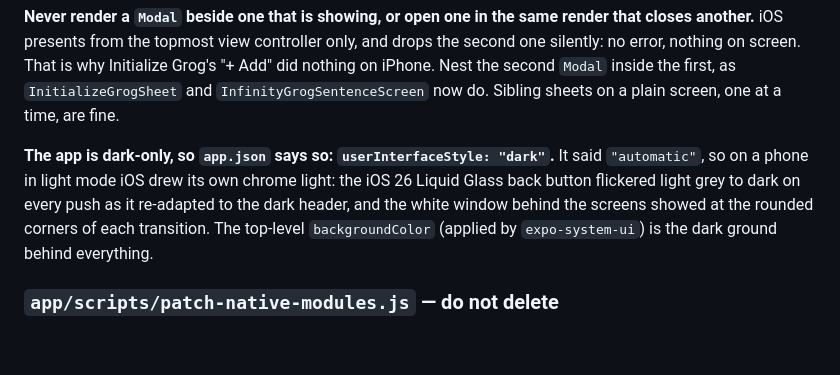
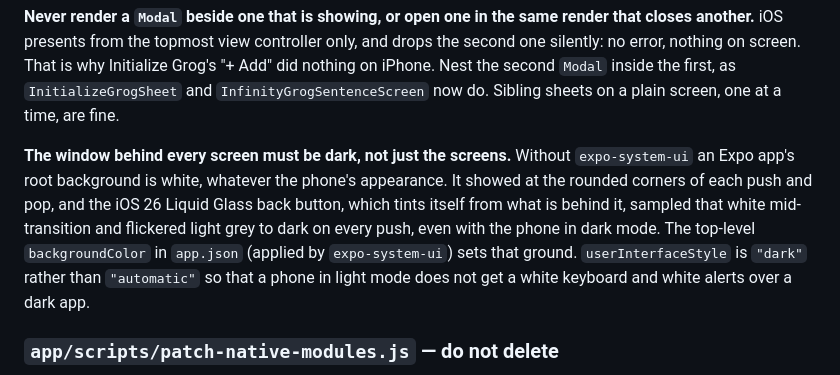
Before and after one commit to jupham/SlapWise, a Markdown page: CLAUDE.md, the part around the change. Rendered like a GitHub page; blank space fills up the shorter version.

Commit message:
Correct the cause recorded for the back-button flicker
The flicker happens with the phone in dark mode, so light mode was not
the cause. The white Expo root background, which also showed at the
transition corners, is what the glass button sampled. The fix is the
same commit's backgroundColor; userInterfaceStyle stays dark for
light-mode phones.

Co-Authored-By: Claude Opus 5.5 <noreply@anthropic.com>
Claude-Session: https://claude.ai/code/session_01FKfKsEGi9qtTje87jeSNVo

```diff
--- a/CLAUDE.md
+++ b/CLAUDE.md
@@ -306,13 +306,15 @@ why Initialize Grog's "+ Add" did nothing on iPhone. Nest the second `Modal`
 inside the first, as `InitializeGrogSheet` and `InfinityGrogSentenceScreen` now
 do. Sibling sheets on a plain screen, one at a time, are fine.
 
-**The app is dark-only, so `app.json` says so: `userInterfaceStyle: "dark"`.**
-It said `"automatic"`, so on a phone in light mode iOS drew its own chrome
-light: the iOS 26 Liquid Glass back button flickered light grey to dark on
-every push as it re-adapted to the dark header, and the white window behind
-the screens showed at the rounded corners of each transition. The top-level
-`backgroundColor` (applied by `expo-system-ui`) is the dark ground behind
-everything.
+**The window behind every screen must be dark, not just the screens.**
+Without `expo-system-ui` an Expo app's root background is white, whatever the
+phone's appearance. It showed at the rounded corners of each push and pop, and
+the iOS 26 Liquid Glass back button, which tints itself from what is behind
+it, sampled that white mid-transition and flickered light grey to dark on
+every push, even with the phone in dark mode. The top-level `backgroundColor`
+in `app.json` (applied by `expo-system-ui`) sets that ground.
+`userInterfaceStyle` is `"dark"` rather than `"automatic"` so that a phone in
+light mode does not get a white keyboard and white alerts over a dark app.
 
 ### `app/scripts/patch-native-modules.js` — do not delete
 
```
